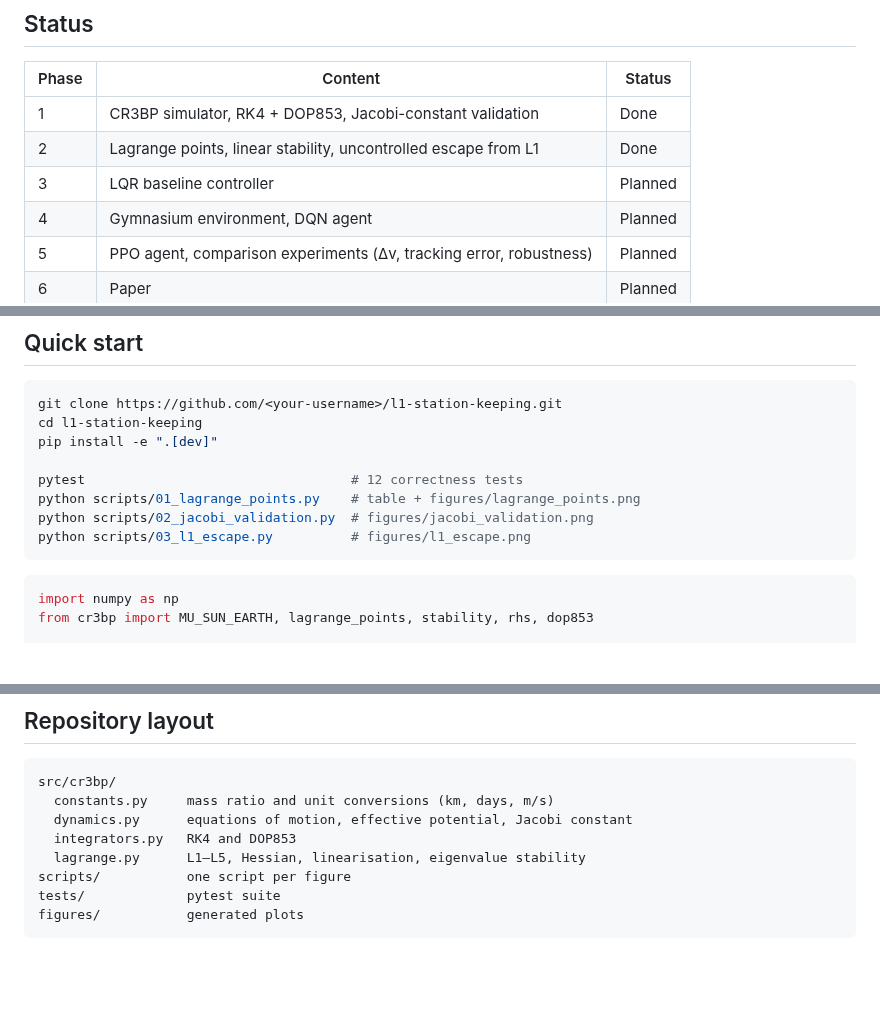
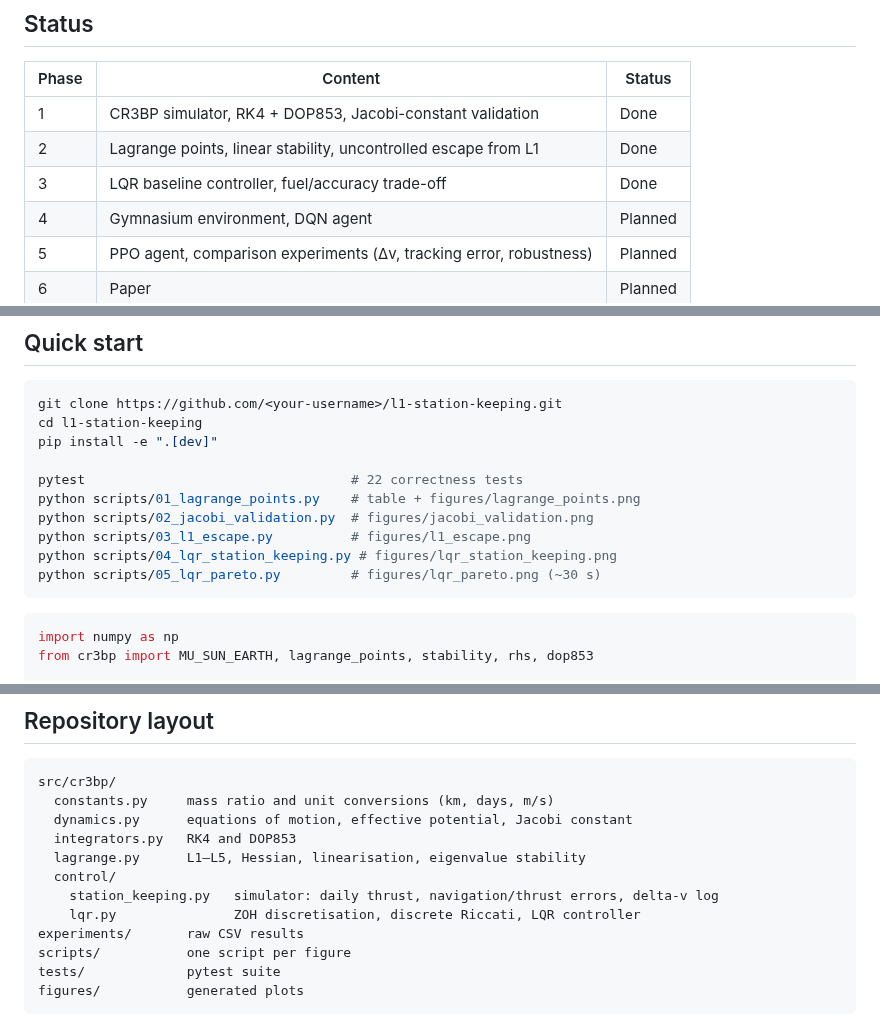
Before and after one commit to eeymens/l1-station-keeping, a Markdown page: README.md, 3 parts joined by grey strips. Rendered like a GitHub page; blank space fills up the shorter version.

````diff
--- a/README.md
+++ b/README.md
@@ -14,7 +14,7 @@ The Sun–Earth L1 point sits about 1.49 million km sunward of Earth. It is an e
 | --- | --- | --- |
 | 1 | CR3BP simulator, RK4 + DOP853, Jacobi-constant validation | Done |
 | 2 | Lagrange points, linear stability, uncontrolled escape from L1 | Done |
-| 3 | LQR baseline controller | Planned |
+| 3 | LQR baseline controller, fuel/accuracy trade-off | Done |
 | 4 | Gymnasium environment, DQN agent | Planned |
 | 5 | PPO agent, comparison experiments (Δv, tracking error, robustness) | Planned |
 | 6 | Paper | Planned |
@@ -59,10 +74,12 @@ git clone https://github.com/<your-username>/l1-station-keeping.git
 cd l1-station-keeping
 pip install -e ".[dev]"
 
-pytest                                  # 12 correctness tests
+pytest                                  # 22 correctness tests
 python scripts/01_lagrange_points.py    # table + figures/lagrange_points.png
 python scripts/02_jacobi_validation.py  # figures/jacobi_validation.png
 python scripts/03_l1_escape.py          # figures/l1_escape.png
+python scripts/04_lqr_station_keeping.py # figures/lqr_station_keeping.png
+python scripts/05_lqr_pareto.py         # figures/lqr_pareto.png (~30 s)
 ```
 
 ```python
@@ -85,6 +102,10 @@ src/cr3bp/
   dynamics.py      equations of motion, effective potential, Jacobi constant
   integrators.py   RK4 and DOP853
   lagrange.py      L1–L5, Hessian, linearisation, eigenvalue stability
+  control/
+    station_keeping.py   simulator: daily thrust, navigation/thrust errors, delta-v log
+    lqr.py               ZOH discretisation, discrete Riccati, LQR controller
+experiments/       raw CSV results
 scripts/           one script per figure
 tests/             pytest suite
 figures/           generated plots
````
Also changed, not shown: other parts of README.md (+15 -0 lines), figures/lqr_pareto.png (added), figures/lqr_station_keeping.png (added), 9 other files.
